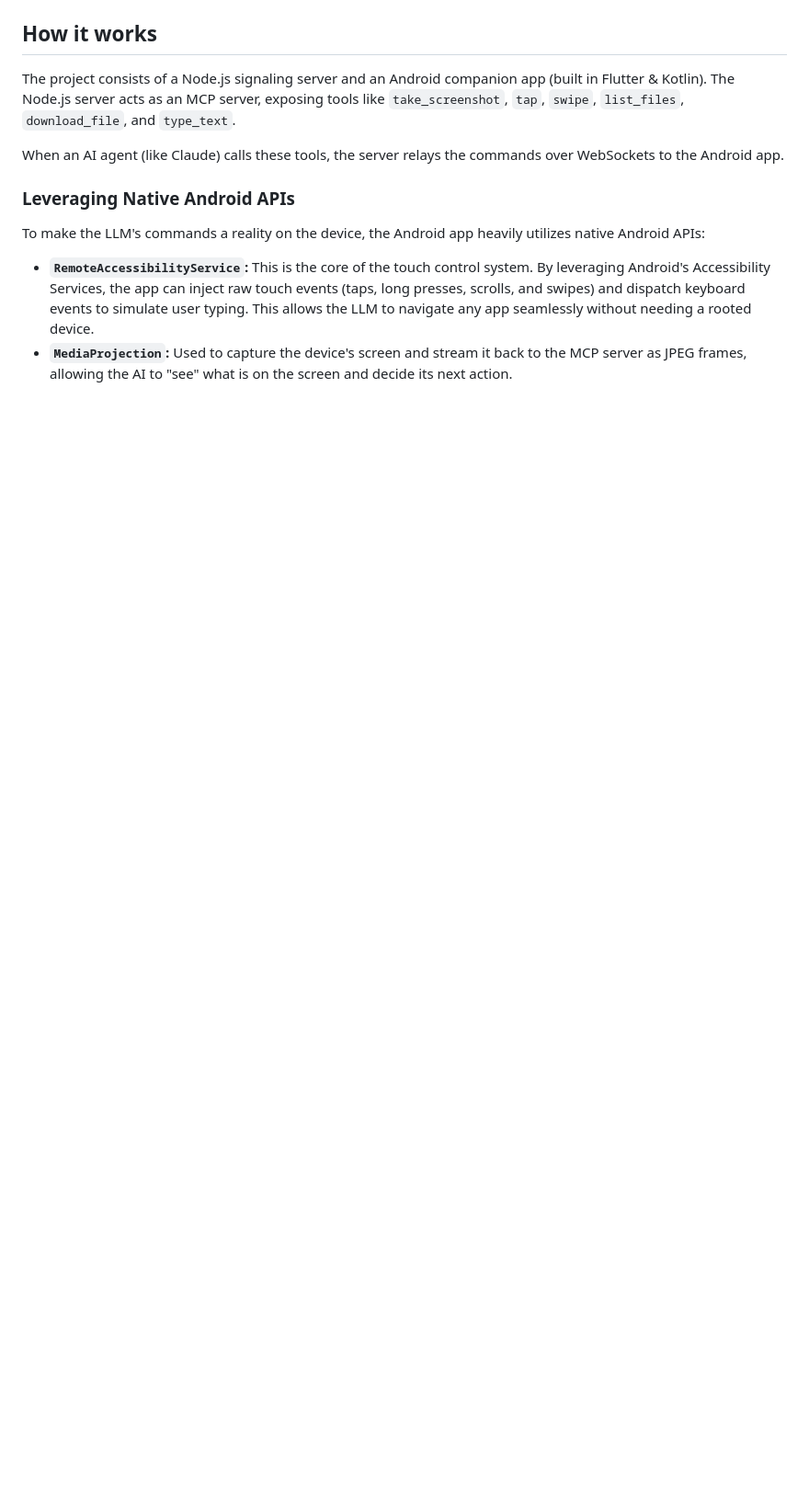
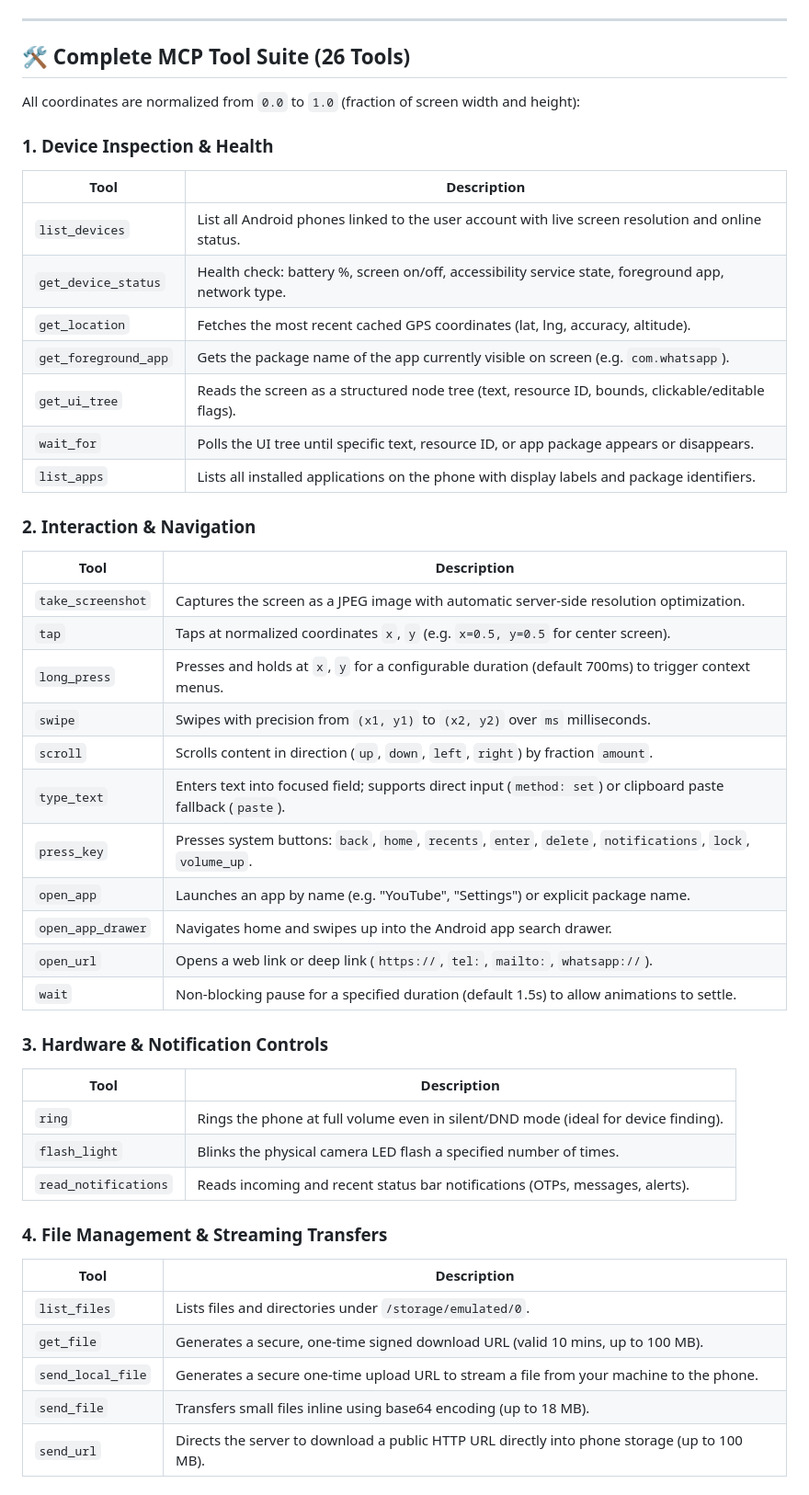
Before and after one commit to GuptaOum/phone-remote, a Markdown page: README.md, the part around one of its changes. Shown at 92% size. GitHub-like rendering; blank space fills up the shorter version.

Commit message:
docs: update README with FastMCP Python architecture, 26 tools catalog, and Antigravity setup

````diff
--- a/README.md
+++ b/README.md
@@ -42,12 +56,50 @@ flowchart LR
 ```
 
-## How it works
+---
 
-The project consists of a Node.js signaling server and an Android companion app (built in Flutter & Kotlin). The Node.js server acts as an MCP server, exposing tools like `take_screenshot`, `tap`, `swipe`, `list_files`, `download_file`, and `type_text`.
+## 🛠️ Complete MCP Tool Suite (26 Tools)
 
-When an AI agent (like Claude) calls these tools, the server relays the commands over WebSockets to the Android app.
+All coordinates are normalized from `0.0` to `1.0` (fraction of screen width and height):
 
-### Leveraging Native Android APIs
-To make the LLM's commands a reality on the device, the Android app heavily utilizes native Android APIs:
-- **`RemoteAccessibilityService`:** This is the core of the touch control system. By leveraging Android's Accessibility Services, the app can inject raw touch events (taps, long presses, scrolls, and swipes) and dispatch keyboard events to simulate user typing. This allows the LLM to navigate any app seamlessly without needing a rooted device.
-- **`MediaProjection`:** Used to capture the device's screen and stream it back to the MCP server as JPEG frames, allowing the AI to "see" what is on the screen and decide its next action.
+### 1. Device Inspection & Health
+| Tool | Description |
+|---|---|
+| `list_devices` | List all Android phones linked to the user account with live screen resolution and online status. |
+| `get_device_status` | Health check: battery %, screen on/off, accessibility service state, foreground app, network type. |
+| `get_location` | Fetches the most recent cached GPS coordinates (lat, lng, accuracy, altitude). |
+| `get_foreground_app` | Gets the package name of the app currently visible on screen (e.g. `com.whatsapp`). |
+| `get_ui_tree` | Reads the screen as a structured node tree (text, resource ID, bounds, clickable/editable flags). |
+| `wait_for` | Polls the UI tree until specific text, resource ID, or app package appears or disappears. |
+| `list_apps` | Lists all installed applications on the phone with display labels and package identifiers. |
+
+### 2. Interaction & Navigation
+| Tool | Description |
+|---|---|
+| `take_screenshot` | Captures the screen as a JPEG image with automatic server-side resolution optimization. |
+| `tap` | Taps at normalized coordinates `x`, `y` (e.g. `x=0.5, y=0.5` for center screen). |
+| `long_press` | Presses and holds at `x`, `y` for a configurable duration (default 700ms) to trigger context menus. |
+| `swipe` | Swipes with precision from `(x1, y1)` to `(x2, y2)` over `ms` milliseconds. |
+| `scroll` | Scrolls content in direction (`up`, `down`, `left`, `right`) by fraction `amount`. |
+| `type_text` | Enters text into focused field; supports direct input (`method: set`) or clipboard paste fallback (`paste`). |
+| `press_key` | Presses system buttons: `back`, `home`, `recents`, `enter`, `delete`, `notifications`, `lock`, `volume_up`. |
+| `open_app` | Launches an app by name (e.g. "YouTube", "Settings") or explicit package name. |
+| `open_app_drawer` | Navigates home and swipes up into the Android app search drawer. |
+| `open_url` | Opens a web link or deep link (`https://`, `tel:`, `mailto:`, `whatsapp://`). |
+| `wait` | Non-blocking pause for a specified duration (default 1.5s) to allow animations to settle. |
+
+### 3. Hardware & Notification Controls
+| Tool | Description |
+|---|---|
+| `ring` | Rings the phone at full volume even in silent/DND mode (ideal for device finding). |
+| `flash_light` | Blinks the physical camera LED flash a specified number of times. |
+| `read_notifications` | Reads incoming and recent status bar notifications (OTPs, messages, alerts). |
+
+### 4. File Management & Streaming Transfers
+| Tool | Description |
+|---|---|
+| `list_files` | Lists files and directories under `/storage/emulated/0`. |
+| `get_file` | Generates a secure, one-time signed download URL (valid 10 mins, up to 100 MB). |
+| `send_local_file` | Generates a secure one-time upload URL to stream a file from your machine to the phone. |
+| `send_file` | Transfers small files inline using base64 encoding (up to 18 MB). |
+| `send_url` | Directs the server to download a public HTTP URL directly into phone storage (up to 100 MB). |
+
````
Also changed, not shown: other parts of README.md (+98 -28 lines).
